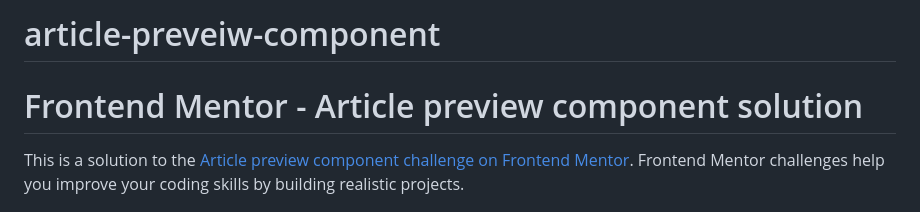
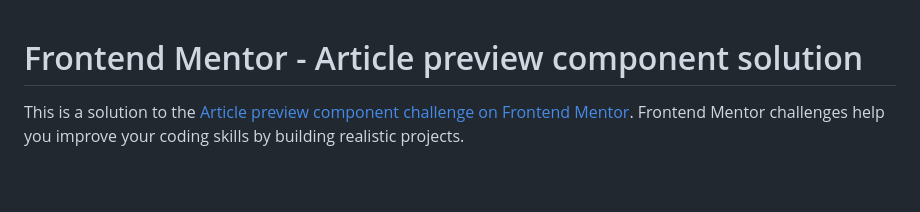
Before and after one commit to devandytech/article-preveiw-component, a Markdown page: README.md, the part around the change. Drawn GitHub-style; blank space fills up the shorter version.

Commit message:
Fix header formatting in README.md

```diff
--- a/README.md
+++ b/README.md
@@ -1,4 +1,4 @@
-# article-preveiw-component
+
 
 # Frontend Mentor - Article preview component solution
 
```
